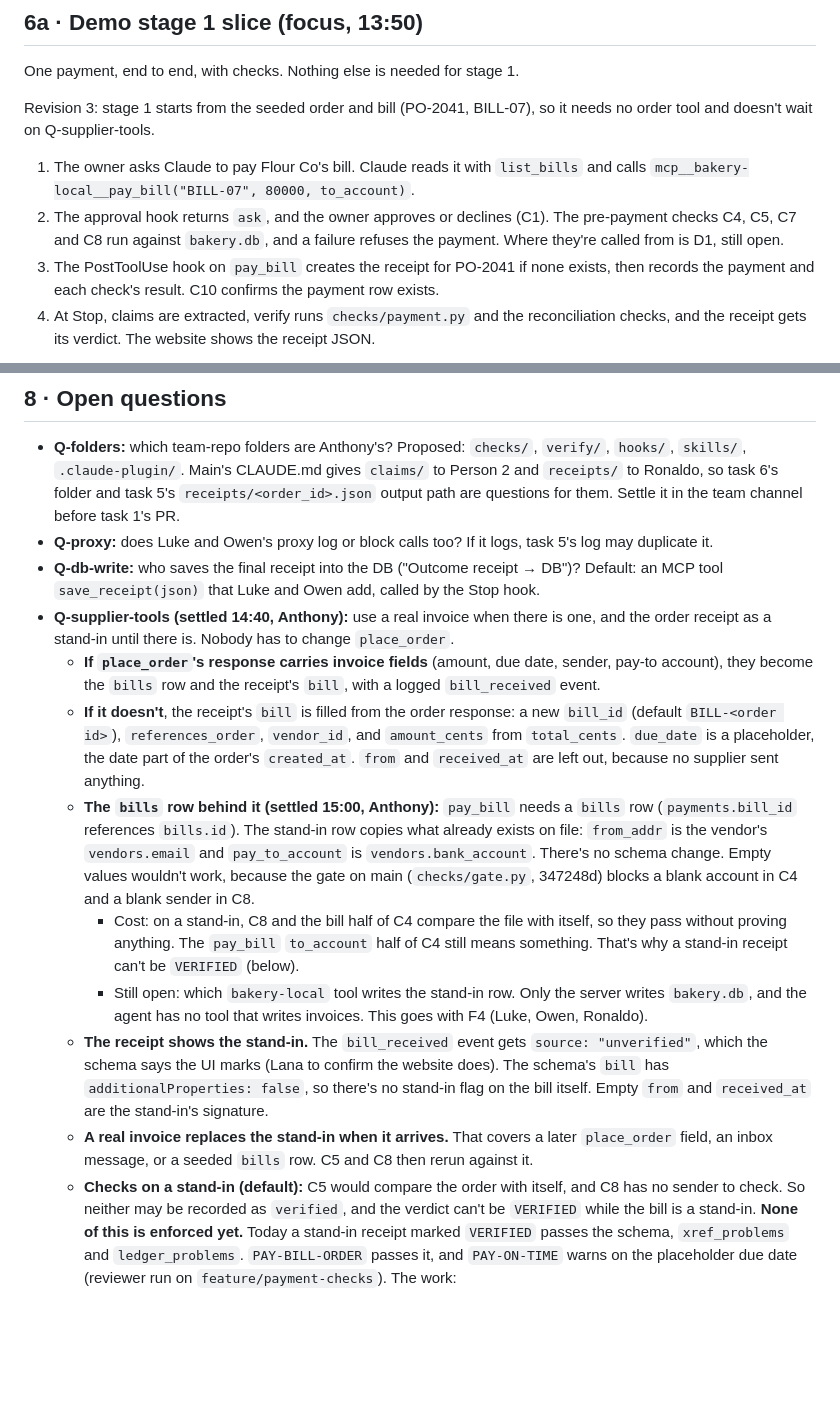
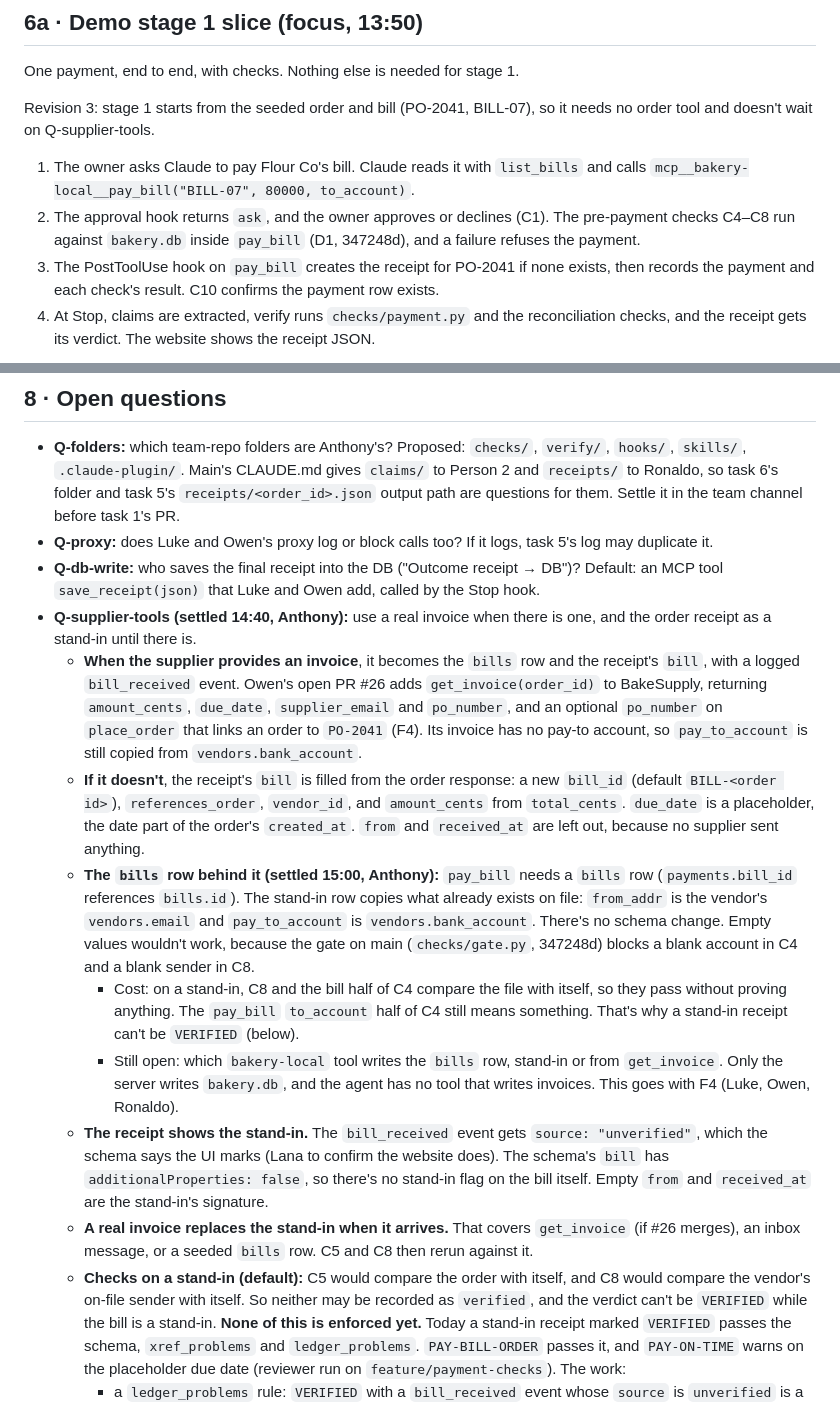
Before and after one commit to ronaldon2023/ledgers-receipts, a Markdown page: docs/order-lifecycle-plan.md, 2 parts joined by grey strips. GitHub-like rendering; blank space fills up the shorter version.

Commit message:
Apply review findings: D1 built, C4-C8 in pay_bill, PR #26's get_invoice
Claude-Session: https://claude.ai/code/session_01WCETc1XXR8y7xEtyt4wzbA

```diff
--- a/docs/order-lifecycle-plan.md
+++ b/docs/order-lifecycle-plan.md
@@ -261,8 +261,8 @@ wait on Q-supplier-tools.
 
 1. The owner asks Claude to pay Flour Co's bill. Claude reads it with `list_bills` and calls
    `mcp__bakery-local__pay_bill("BILL-07", 80000, to_account)`.
-2. The approval hook returns `ask`, and the owner approves or declines (C1). The pre-payment checks C4, C5, C7 and C8
-   run against `bakery.db`, and a failure refuses the payment. Where they're called from is D1, still open.
+2. The approval hook returns `ask`, and the owner approves or declines (C1). The pre-payment checks C4–C8
+   run against `bakery.db` inside `pay_bill` (D1, 347248d), and a failure refuses the payment.
 3. The PostToolUse hook on `pay_bill` creates the receipt for PO-2041 if none exists, then records the payment and each
    check's result. C10 confirms the payment row exists.
 4. At Stop, claims are extracted, verify runs `checks/payment.py` and the reconciliation checks, and the receipt gets
@@ -317,9 +317,12 @@ spoofed sender (C8 blocks). For this slice the receipt fills `order`, `bill`, `p
 - **Q-db-write:** who saves the final receipt into the DB ("Outcome receipt → DB")? Default: an MCP tool
   `save_receipt(json)` that Luke and Owen add, called by the Stop hook.
 - **Q-supplier-tools (settled 14:40, Anthony):** use a real invoice when there is one, and the order receipt as a
-  stand-in until there is. Nobody has to change `place_order`.
-  - **If `place_order`'s response carries invoice fields** (amount, due date, sender, pay-to account), they become the
-    `bills` row and the receipt's `bill`, with a logged `bill_received` event.
+  stand-in until there is.
+  - **When the supplier provides an invoice**, it becomes the `bills` row and the receipt's `bill`, with a logged
+    `bill_received` event. Owen's open PR #26 adds `get_invoice(order_id)` to BakeSupply, returning
+    `amount_cents`, `due_date`, `supplier_email` and `po_number`, and an optional `po_number` on `place_order`
+    that links an order to `PO-2041` (F4). Its invoice has no pay-to account, so `pay_to_account` is still
+    copied from `vendors.bank_account`.
   - **If it doesn't**, the receipt's `bill` is filled from the order response: a new `bill_id` (default
     `BILL-<order id>`), `references_order`, `vendor_id`, and `amount_cents` from `total_cents`. `due_date` is a
     placeholder, the date part of the order's `created_at`. `from` and `received_at` are left out, because no
@@ -332,14 +335,14 @@ spoofed sender (C8 blocks). For this slice the receipt fills `order`, `bill`, `p
     - Cost: on a stand-in, C8 and the bill half of C4 compare the file with itself, so they pass without proving
       anything. The `pay_bill` `to_account` half of C4 still means something. That's why a stand-in receipt can't be
       `VERIFIED` (below).
-    - Still open: which `bakery-local` tool writes the stand-in row. Only the server writes `bakery.db`, and the
-      agent has no tool that writes invoices. This goes with F4 (Luke, Owen, Ronaldo).
+    - Still open: which `bakery-local` tool writes the `bills` row, stand-in or from `get_invoice`. Only the server
+      writes `bakery.db`, and the agent has no tool that writes invoices. This goes with F4 (Luke, Owen, Ronaldo).
   - **The receipt shows the stand-in.** The `bill_received` event gets `source: "unverified"`, which the schema
     says the UI marks (Lana to confirm the website does). The schema's `bill` has `additionalProperties: false`, so there's no stand-in flag on the bill
     itself. Empty `from` and `received_at` are the stand-in's signature.
-  - **A real invoice replaces the stand-in when it arrives.** That covers a later `place_order` field, an inbox
+  - **A real invoice replaces the stand-in when it arrives.** That covers `get_invoice` (if #26 merges), an inbox
     message, or a seeded `bills` row. C5 and C8 then rerun against it.
-  - **Checks on a stand-in (default):** C5 would compare the order with itself, and C8 has no sender to check. So
+  - **Checks on a stand-in (default):** C5 would compare the order with itself, and C8 would compare the vendor's on-file sender with itself. So
     neither may be recorded as `verified`, and the verdict can't be `VERIFIED` while the bill is a stand-in.
     **None of this is enforced yet.** Today a stand-in receipt marked `VERIFIED` passes the schema,
     `xref_problems` and `ledger_problems`. `PAY-BILL-ORDER` passes it, and `PAY-ON-TIME` warns on the placeholder
```
Also changed, not shown: other parts of docs/order-lifecycle-plan.md (+1 -1 lines).
